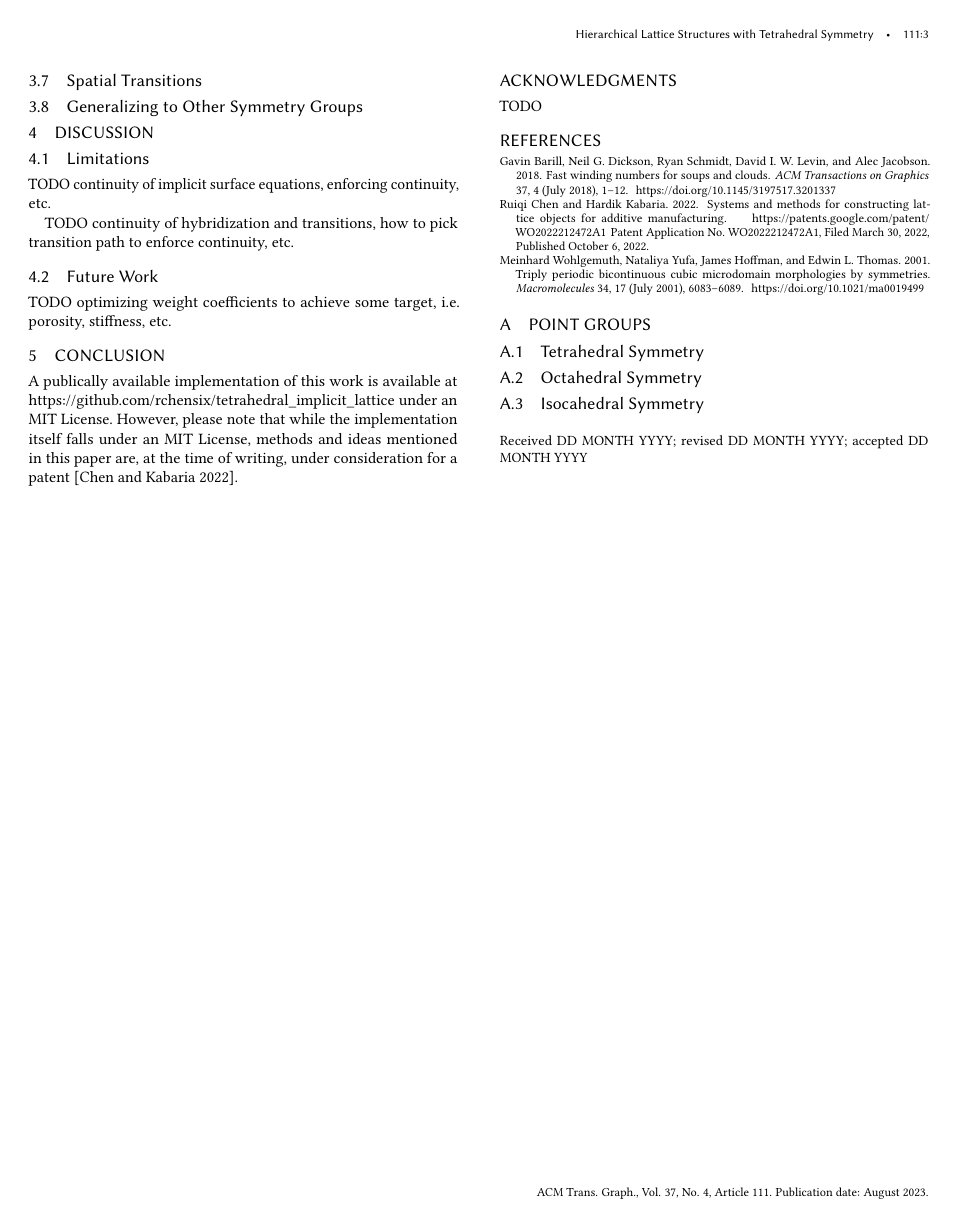
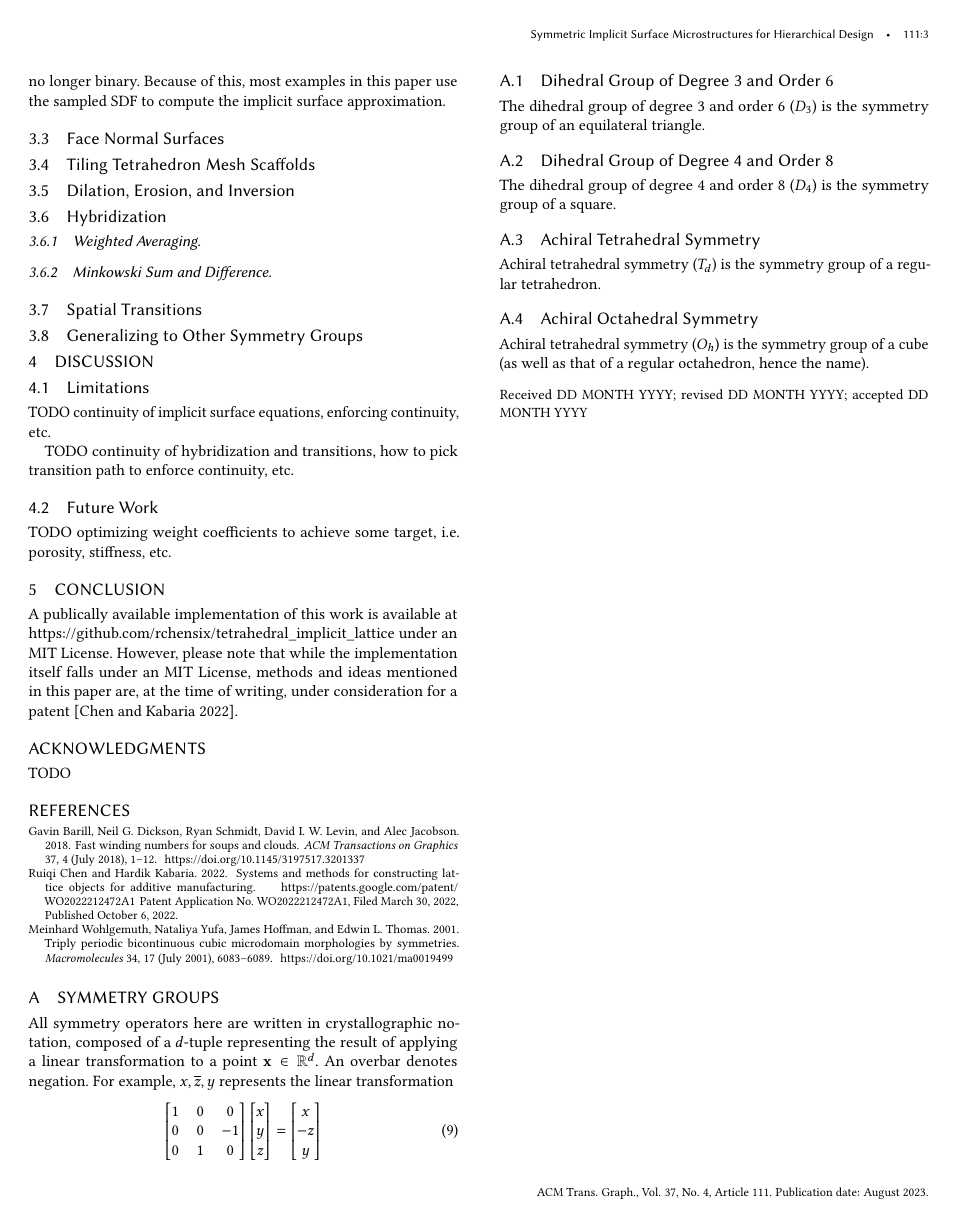
Before and after one commit to rchensix/hierarchical_implicit_lattice, a LaTeX paper (manuscript/main.tex): page 3 of 3. Compiled offline with pdfLaTeX.

Commit message:
sync manuscript

```diff
--- a/manuscript/main.tex
+++ b/manuscript/main.tex
@@ -68,7 +68,7 @@
 %%
 %% The "title" command has an optional parameter,
 %% allowing the author to define a "short title" to be used in page headers.
-\title{Hierarchical Lattice Structures with Tetrahedral Symmetry}
+\title{Symmetric Implicit Surface Microstructures for Hierarchical Design}
 
 %%
 %% The "author" command and its associated commands are used to define
@@ -300,14 +300,40 @@ TODO
 
 \appendix
 
-\section{Point Groups}
+\section{Symmetry Groups}
+\label{sec:symmetry_groups}
+All symmetry operators here are written in crystallographic notation, composed of a $d$-tuple representing the result of applying a linear transformation to a point $\mathbf{x} \in \mathbb{R}^d$. An overbar denotes negation. For example, $x, \overline{z}, y$ represents the linear transformation
+\begin{equation}
+  \begin{bmatrix}
+    1 & 0 & 0 \\
+    0 & 0 & -1 \\
+    0 & 1 & 0 \\
+  \end{bmatrix}
+  \begin{bmatrix}
+    x \\
+    y \\
+    z \\
+  \end{bmatrix}
+  =
+  \begin{bmatrix}
+    x \\
+    -z \\
+    y \\
+  \end{bmatrix}
+\end{equation}
 
-\subsection{Tetrahedral Symmetry}
-\label{sec:tetrahedral_symmetry}
 
-\subsection{Octahedral Symmetry}
+\subsection{Dihedral Group of Degree 3 and Order 6}
+The dihedral group of degree 3 and order 6 ($D_3$) is the symmetry group of an equilateral triangle.
 
-\subsection{Isocahedral Symmetry}
+\subsection{Dihedral Group of Degree 4 and Order 8}
+The dihedral group of degree 4 and order 8 ($D_4$) is the symmetry group of a square.
+
+\subsection{Achiral Tetrahedral Symmetry}
+Achiral tetrahedral symmetry ($T_d$) is the symmetry group of a regular tetrahedron.
+
+\subsection{Achiral Octahedral Symmetry}
+Achiral tetrahedral symmetry ($O_h$) is the symmetry group of a cube (as well as that of a regular octahedron, hence the name).
 
 \end{document}
 \endinput
```
Also changed, not shown: manuscript/main.pdf, manuscript/main.tex (14 more changed lines).
